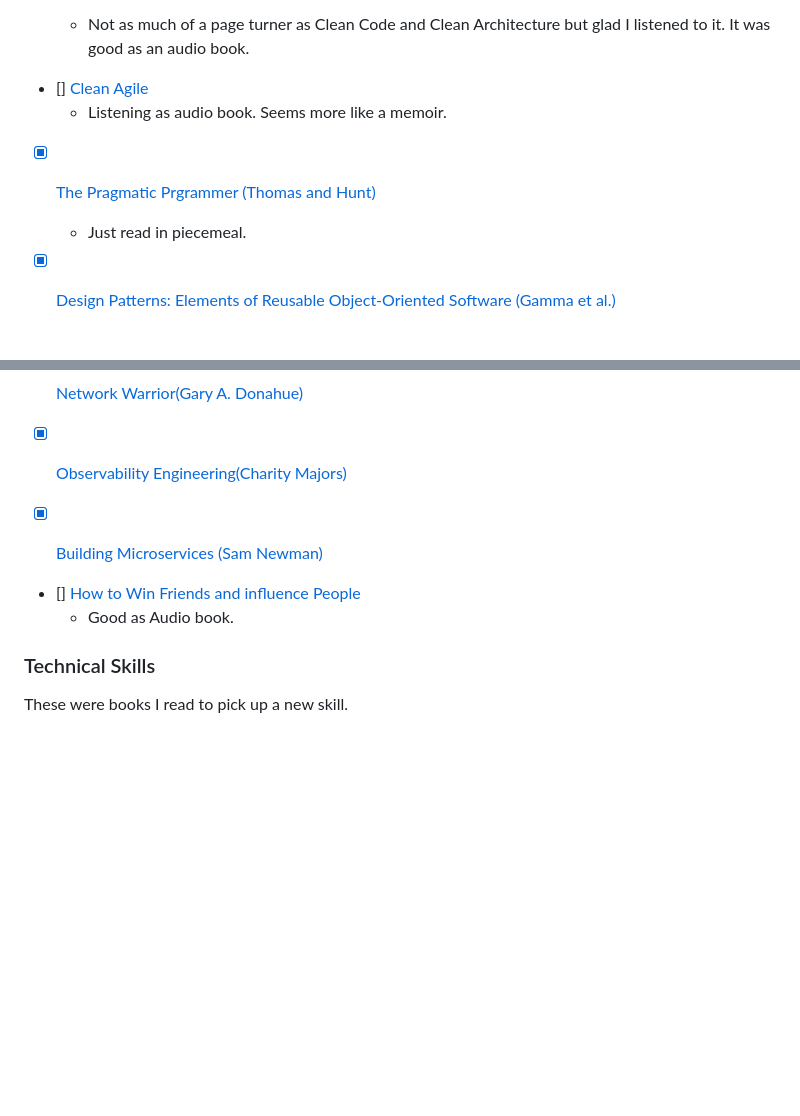
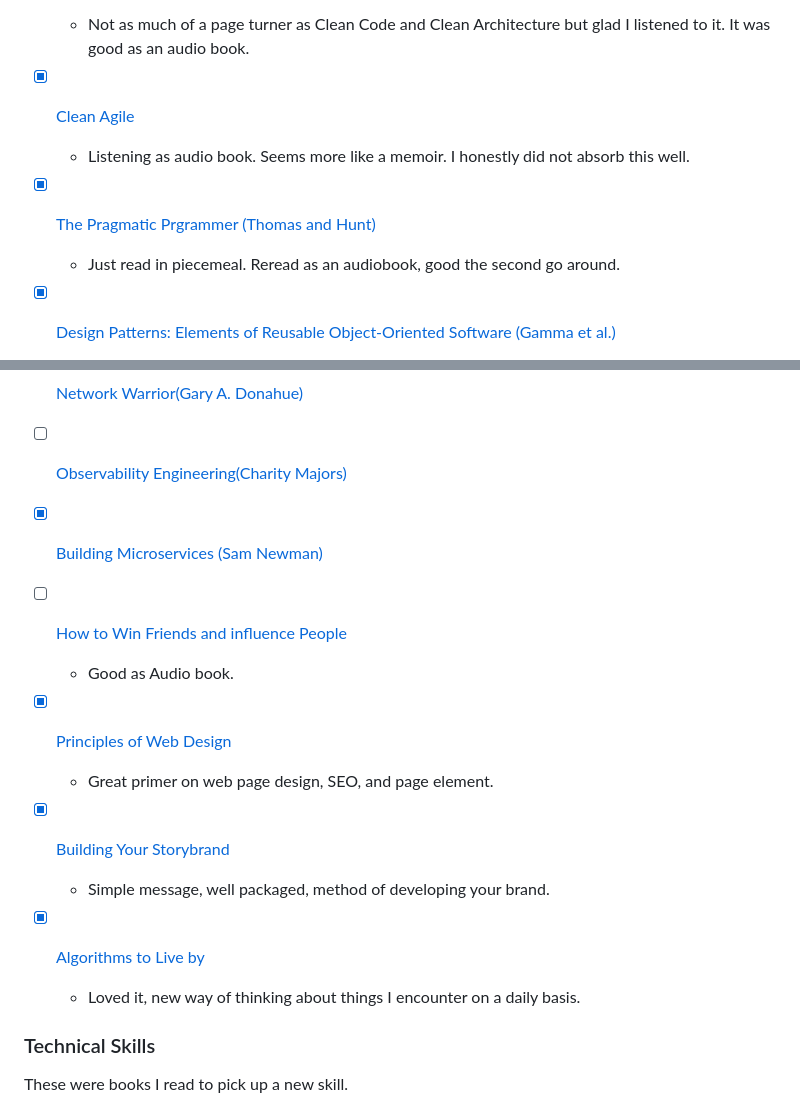
Before and after one commit to dpgraham4401/dpgraham4401, a Markdown page: my_ultimate_reading_list.md, 2 parts joined by grey strips. Rendered like a GitHub page; blank space fills up the shorter version.

```diff
--- a/my_ultimate_reading_list.md
+++ b/my_ultimate_reading_list.md
@@ -32,11 +32,11 @@ Books that talk about abstract concepts, system design, and idea worms that'll h
 - [x] [The Clean Coder](https://www.goodreads.com/book/show/10284614-the-clean-coder)
     - Not as much of a page turner as Clean Code and Clean Architecture but glad I listened to it. It was good as an audio book.
 
-- [] [Clean Agile](https://www.goodreads.com/book/show/45280021-clean-agile)
-    - Listening as audio book. Seems more like a memoir.
+- [x] [Clean Agile](https://www.goodreads.com/book/show/45280021-clean-agile)
+    - Listening as audio book. Seems more like a memoir. I honestly did not absorb this well.
 
 - [x] [The Pragmatic Prgrammer (Thomas and Hunt)](https://www.amazon.com/Pragmatic-Programmer-journey-mastery-Anniversary/dp/0135957052/ref=pd_bxgy_img_sccl_2/132-7763395-0841352?pd_rd_w=J7jlp&pf_rd_p=6b3eefea-7b16-43e9-bc45-2e332cbf99da&pf_rd_r=5YMBCJAG6Y6BW4QK46RV&pd_rd_r=f82b12a5-c7c0-4bc9-b45d-87f9118a423e&pd_rd_wg=E7KUG&pd_rd_i=0135957052&psc=1)
-    - Just read in piecemeal.
+    - Just read in piecemeal. Reread as an audiobook, good the second go around.
 
 - [x] [Design Patterns: Elements of Reusable Object-Oriented Software (Gamma et al.)](https://www.goodreads.com/book/show/85009.Design_Patterns)
     - Not a particularly fun book IMO, and a little old, but still applicable.
@@ -57,12 +57,21 @@ Books that talk about abstract concepts, system design, and idea worms that'll h
 
 - [ ] [Network Warrior(Gary A. Donahue)](https://www.goodreads.com/notes/19045104-network-warrior/159242665-kelly-graham?ref=abp)
 
-- [x] [Observability Engineering(Charity Majors)]([https://www.goodreads.com/notes/19045104-network-warrior/159242665-kelly-graham?ref=abp](https://www.goodreads.com/notes/61046909-observability-engineering/159242665-kelly-graham?ref=abp))
+- [ ] [Observability Engineering(Charity Majors)]([https://www.goodreads.com/notes/19045104-network-warrior/159242665-kelly-graham?ref=abp](https://www.goodreads.com/notes/61046909-observability-engineering/159242665-kelly-graham?ref=abp))
 
 - [x] [Building Microservices (Sam Newman)](https://www.goodreads.com/book/show/22512931)
 
-- [] [How to Win Friends and influence People](https://www.goodreads.com/book/show/4865.How_to_Win_Friends_and_Influence_People?ac=1&from_search=true&qid=BDDCIEPZAE&rank=1)
+- [ ] [How to Win Friends and influence People](https://www.goodreads.com/book/show/4865.How_to_Win_Friends_and_Influence_People?ac=1&from_search=true&qid=BDDCIEPZAE&rank=1)
     - Good as Audio book.
+
+- [x] [Principles of Web Design]([url](https://www.goodreads.com/book/show/58437874-principles-of-web-design))
+    - Great primer on web page design, SEO, and page element.
+
+- [x] [Building Your Storybrand]([url](https://www.goodreads.com/book/show/34460583-building-a-storybrand?ac=1&from_search=true&qid=6ttgYnacGU&rank=1))
+    - Simple message, well packaged, method of developing your brand.
+
+- [x] [Algorithms to Live by]([url](https://www.goodreads.com/book/show/25666050-algorithms-to-live-by))
+    - Loved it, new way of thinking about things I encounter on a daily basis.
 
 ### Technical Skills
 
```
